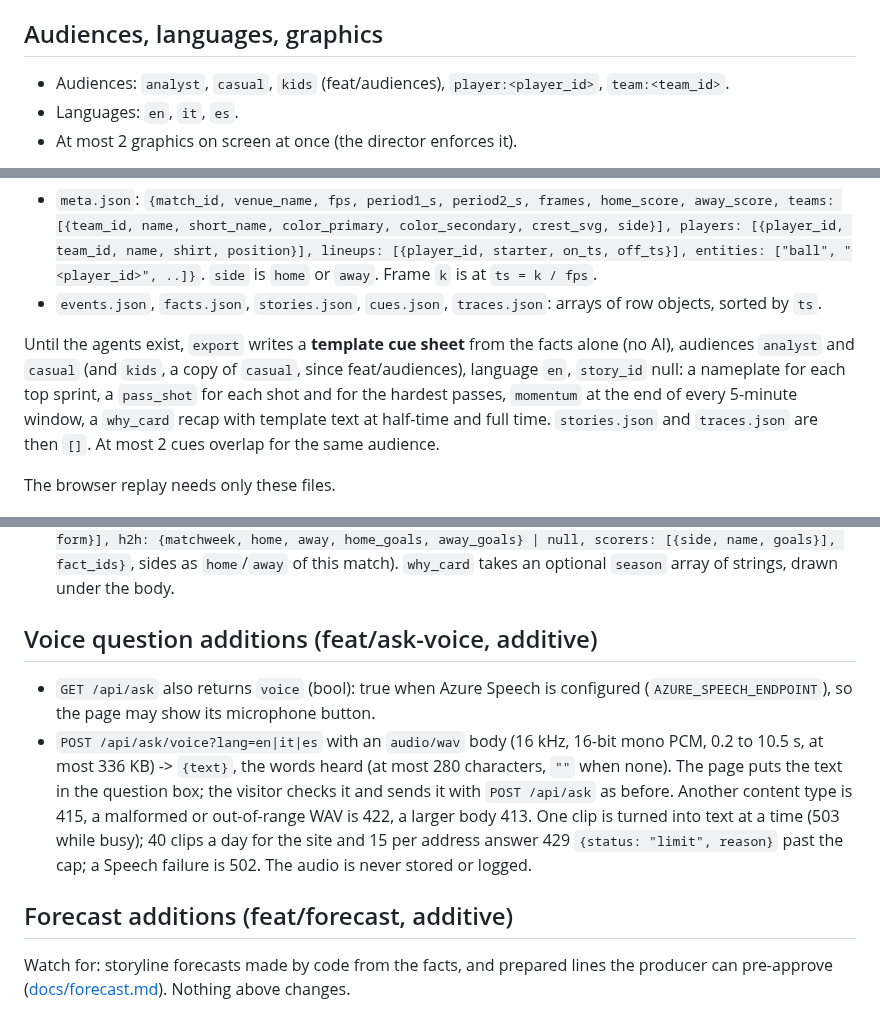
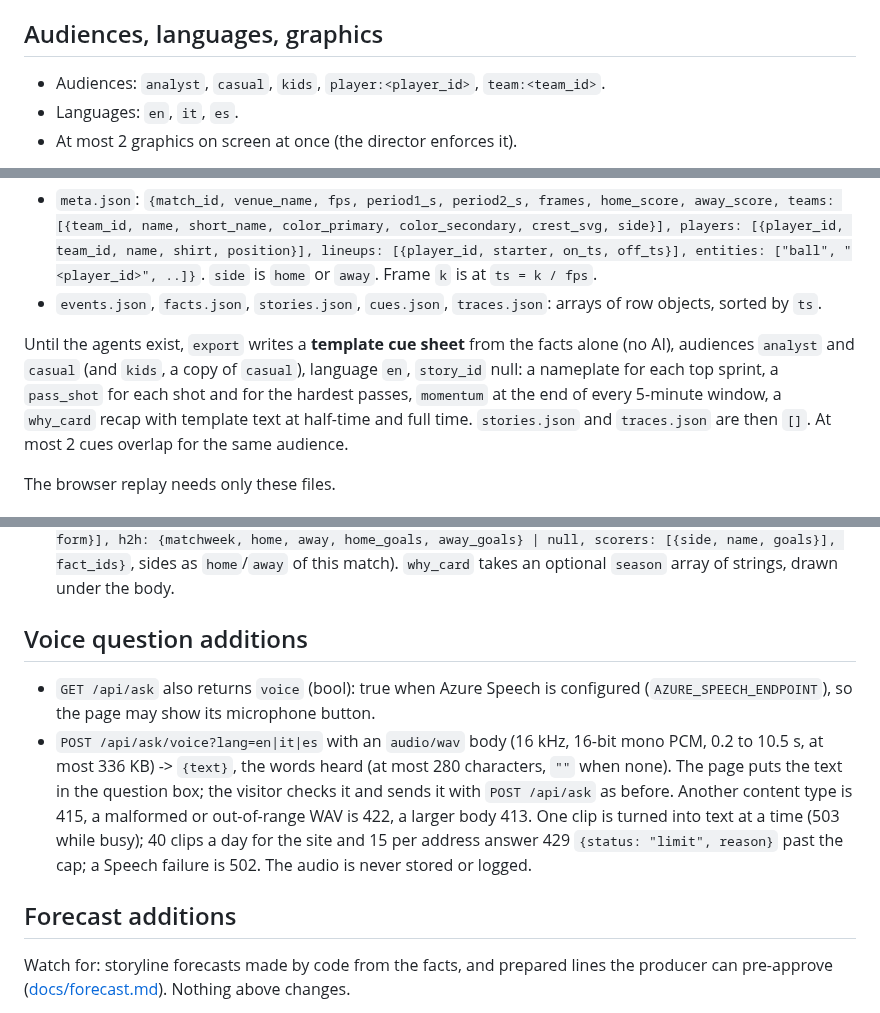
Before and after one commit to Guepe99/studio-desk, a Markdown page: docs/CONTRACT.md, 3 parts joined by grey strips. Rendered like a GitHub page.

```diff
--- a/docs/CONTRACT.md
+++ b/docs/CONTRACT.md
@@ -133,7 +133,7 @@ the window after 45' or 90' reads `first-half stoppage time` or `second-half sto
 
 ## Audiences, languages, graphics
 
-- Audiences: `analyst`, `casual`, `kids` (feat/audiences), `player:<player_id>`, `team:<team_id>`.
+- Audiences: `analyst`, `casual`, `kids`, `player:<player_id>`, `team:<team_id>`.
 - Languages: `en`, `it`, `es`.
 - At most 2 graphics on screen at once (the director enforces it).
 
@@ -177,7 +177,7 @@ Shapes (JSON, UTF-8; ids and columns as in the tables, JSON-text columns already
   sorted by `ts`.
 
 Until the agents exist, `export` writes a **template cue sheet** from the facts alone (no AI),
-audiences `analyst` and `casual` (and `kids`, a copy of `casual`, since feat/audiences), language `en`, `story_id` null: a nameplate for each top
+audiences `analyst` and `casual` (and `kids`, a copy of `casual`), language `en`, `story_id` null: a nameplate for each top
 sprint, a `pass_shot` for each shot and for the hardest passes, `momentum` at the end of every
 5-minute window, a `why_card` recap with template text at half-time and full time. `stories.json`
 and `traces.json` are then `[]`. At most 2 cues overlap for the same audience.
@@ -572,7 +572,7 @@ new MCP tool, one new export file and one new graphic. Design and sources: `docs
   goals}], fact_ids}`, sides as `home`/`away` of this match). `why_card` takes an optional `season`
   array of strings, drawn under the body.
 
-## Voice question additions (feat/ask-voice, additive)
+## Voice question additions
 
 - `GET /api/ask` also returns `voice` (bool): true when Azure Speech is configured
   (`AZURE_SPEECH_ENDPOINT`), so the page may show its microphone button.
@@ -584,7 +584,7 @@ new MCP tool, one new export file and one new graphic. Design and sources: `docs
   429 `{status: "limit", reason}` past the cap; a Speech failure is 502. The audio is never stored or
   logged.
 
-## Forecast additions (feat/forecast, additive)
+## Forecast additions
 
 Watch for: storyline forecasts made by code from the facts, and prepared lines the producer can
 pre-approve ([docs/forecast.md](forecast.md)). Nothing above changes.
```
Also changed, not shown: other parts of docs/CONTRACT.md (+19 -19 lines).
